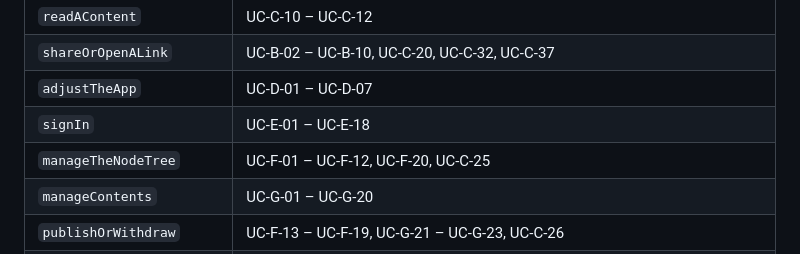
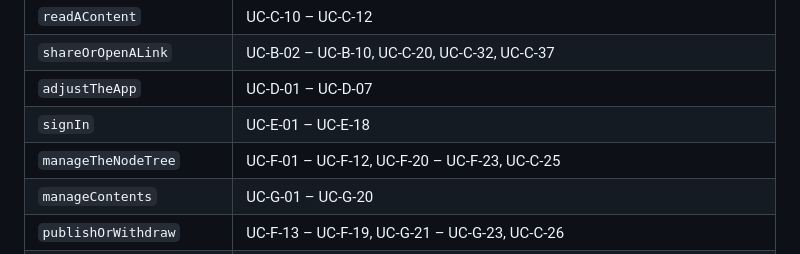
Before and after one commit to DavidWalther/PageHost, a Markdown page: doc/usecase-diagrams/overview.md, the part around the change. Rendered like a GitHub page.

Commit message:
usecase-diagrams: manageTheNodeTree takes F-21 to F-23
Co-Authored-By: Claude Opus 5.5 <noreply@anthropic.com>

```diff
--- a/doc/usecase-diagrams/overview.md
+++ b/doc/usecase-diagrams/overview.md
@@ -54,7 +54,7 @@ signIn --> IdentityProvider
 | `shareOrOpenALink`       | UC-B-02 – UC-B-10, UC-C-20, UC-C-32, UC-C-37                                                                     |
 | `adjustTheApp`           | UC-D-01 – UC-D-07                                                                                                |
 | `signIn`                 | UC-E-01 – UC-E-18                                                                                                |
-| `manageTheNodeTree`      | UC-F-01 – UC-F-12, UC-F-20, UC-C-25                                                                              |
+| `manageTheNodeTree`      | UC-F-01 – UC-F-12, UC-F-20 – UC-F-23, UC-C-25                                                                    |
 | `manageContents`         | UC-G-01 – UC-G-20                                                                                                |
 | `publishOrWithdraw`      | UC-F-13 – UC-F-19, UC-G-21 – UC-G-23, UC-C-26                                                                    |
 | `discoverPublishedPages` | UC-A-04 – UC-A-05, UC-H-14                                                                                       |
```
